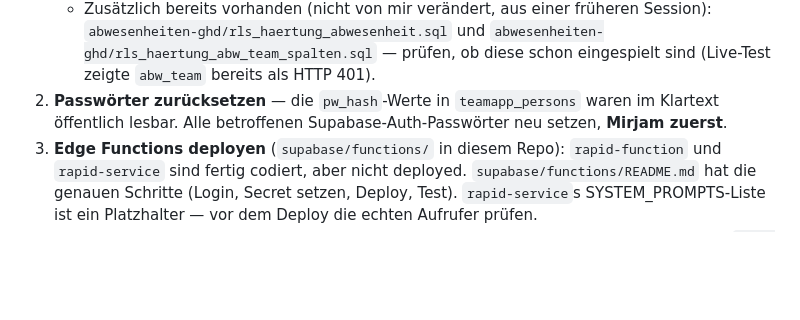
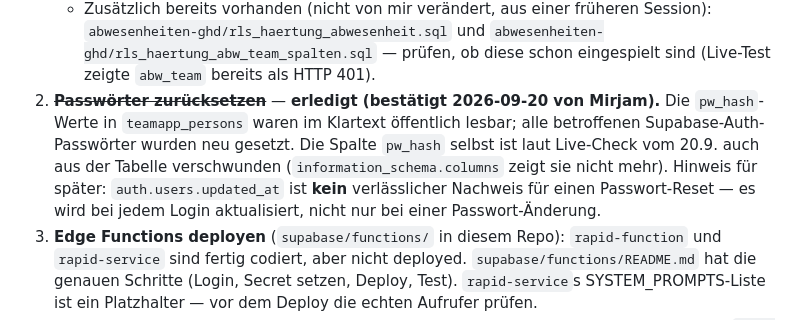
Before and after one commit to mirjamwalenta-a11y/Team, a Markdown page: FORTSCHRITT.md, the part around the change. GitHub-like rendering; blank space fills up the shorter version.

Commit message:
docs: Passwort-Reset in FORTSCHRITT.md als erledigt markiert
Bestätigt von Mirjam am 20.9.: alle betroffenen Supabase-Auth-
Passwörter wurden nach dem P0-Fund (pw_hash öffentlich lesbar) neu
gesetzt. Zusätzlich Hinweis ergänzt, dass auth.users.updated_at kein
verlässlicher Nachweis für einen Passwort-Reset ist -- es wird bei
jedem Login aktualisiert, nicht nur bei einer Passwort-Änderung
(fälschlich als Indikator vorgeschlagen, dann live widerlegt).

Co-Authored-By: Claude Sonnet 5 <noreply@anthropic.com>
Claude-Session: https://claude.ai/code/session_01PqB5GTbXKKUgzd3Sz4ayBY

```diff
--- a/FORTSCHRITT.md
+++ b/FORTSCHRITT.md
@@ -71,8 +71,13 @@ Nutzern geteilt.
      `abwesenheiten-ghd/rls_haertung_abwesenheit.sql` und
      `abwesenheiten-ghd/rls_haertung_abw_team_spalten.sql` — prüfen, ob diese schon eingespielt
      sind (Live-Test zeigte `abw_team` bereits als HTTP 401).
-2. **Passwörter zurücksetzen** — die `pw_hash`-Werte in `teamapp_persons` waren im Klartext
-   öffentlich lesbar. Alle betroffenen Supabase-Auth-Passwörter neu setzen, **Mirjam zuerst**.
+2. ~~**Passwörter zurücksetzen**~~ — **erledigt (bestätigt 2026-09-20 von Mirjam).** Die
+   `pw_hash`-Werte in `teamapp_persons` waren im Klartext öffentlich lesbar; alle betroffenen
+   Supabase-Auth-Passwörter wurden neu gesetzt. Die Spalte `pw_hash` selbst ist laut Live-Check
+   vom 20.9. auch aus der Tabelle verschwunden (`information_schema.columns` zeigt sie nicht
+   mehr). Hinweis für später: `auth.users.updated_at` ist **kein** verlässlicher Nachweis für
+   einen Passwort-Reset — es wird bei jedem Login aktualisiert, nicht nur bei einer
+   Passwort-Änderung.
 3. **Edge Functions deployen** (`supabase/functions/` in diesem Repo): `rapid-function` und
    `rapid-service` sind fertig codiert, aber nicht deployed. `supabase/functions/README.md`
    hat die genauen Schritte (Login, Secret setzen, Deploy, Test). `rapid-service`s
```
